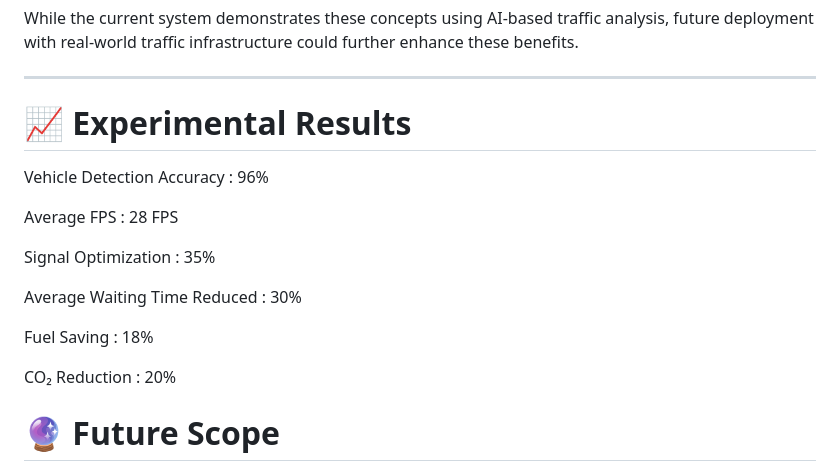
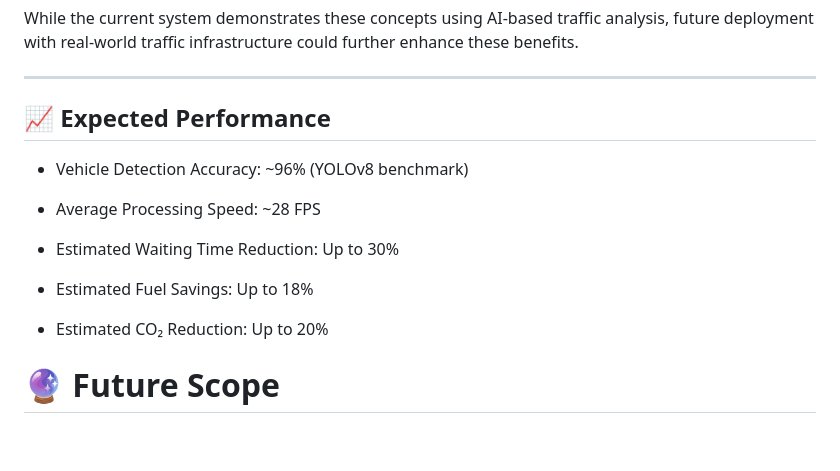
Before and after one commit to ghadiyadisha748/Traffic-Manegement-Systems, a Markdown page: README.md, the part around the change. GitHub-like rendering; blank space fills up the shorter version.

Commit message:
Revise experimental results to expected performance metrics
Updated performance metrics to expected values and improved clarity.

```diff
--- a/README.md
+++ b/README.md
@@ -824,19 +824,19 @@ Potential benefits include:
 While the current system demonstrates these concepts using AI-based traffic analysis, future deployment with real-world traffic infrastructure could further enhance these benefits.
 
 ---
-# 📈 Experimental Results
+## 📈 Expected Performance
 
-Vehicle Detection Accuracy : 96%
 
-Average FPS : 28 FPS
+- Vehicle Detection Accuracy: ~96% (YOLOv8 benchmark)
 
-Signal Optimization : 35%
+- Average Processing Speed: ~28 FPS
 
-Average Waiting Time Reduced : 30%
+- Estimated Waiting Time Reduction: Up to 30%
 
-Fuel Saving : 18%
+- Estimated Fuel Savings: Up to 18%
 
-CO₂ Reduction : 20%
+- Estimated CO₂ Reduction: Up to 20%
+
 
 # 🔮 Future Scope
 
```
